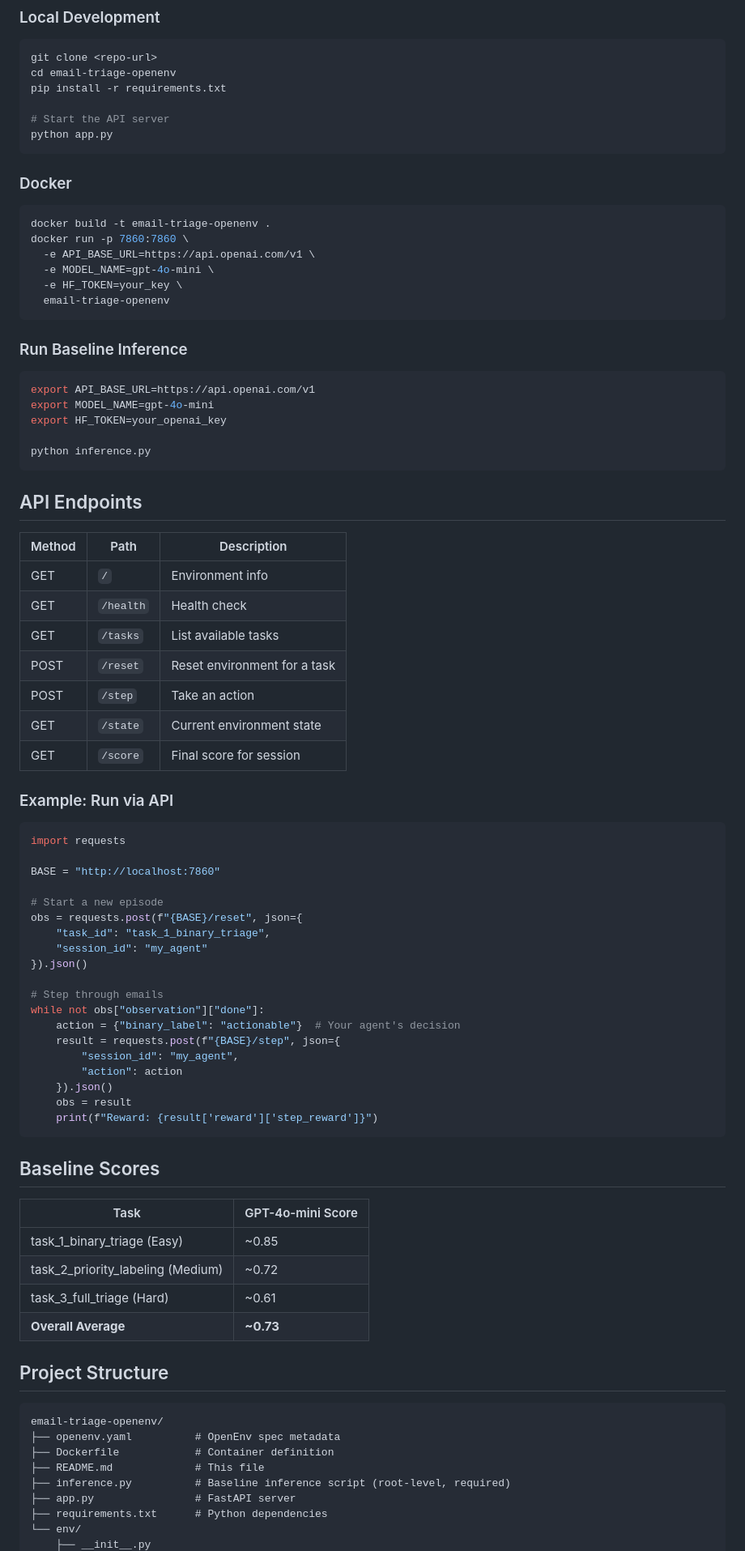
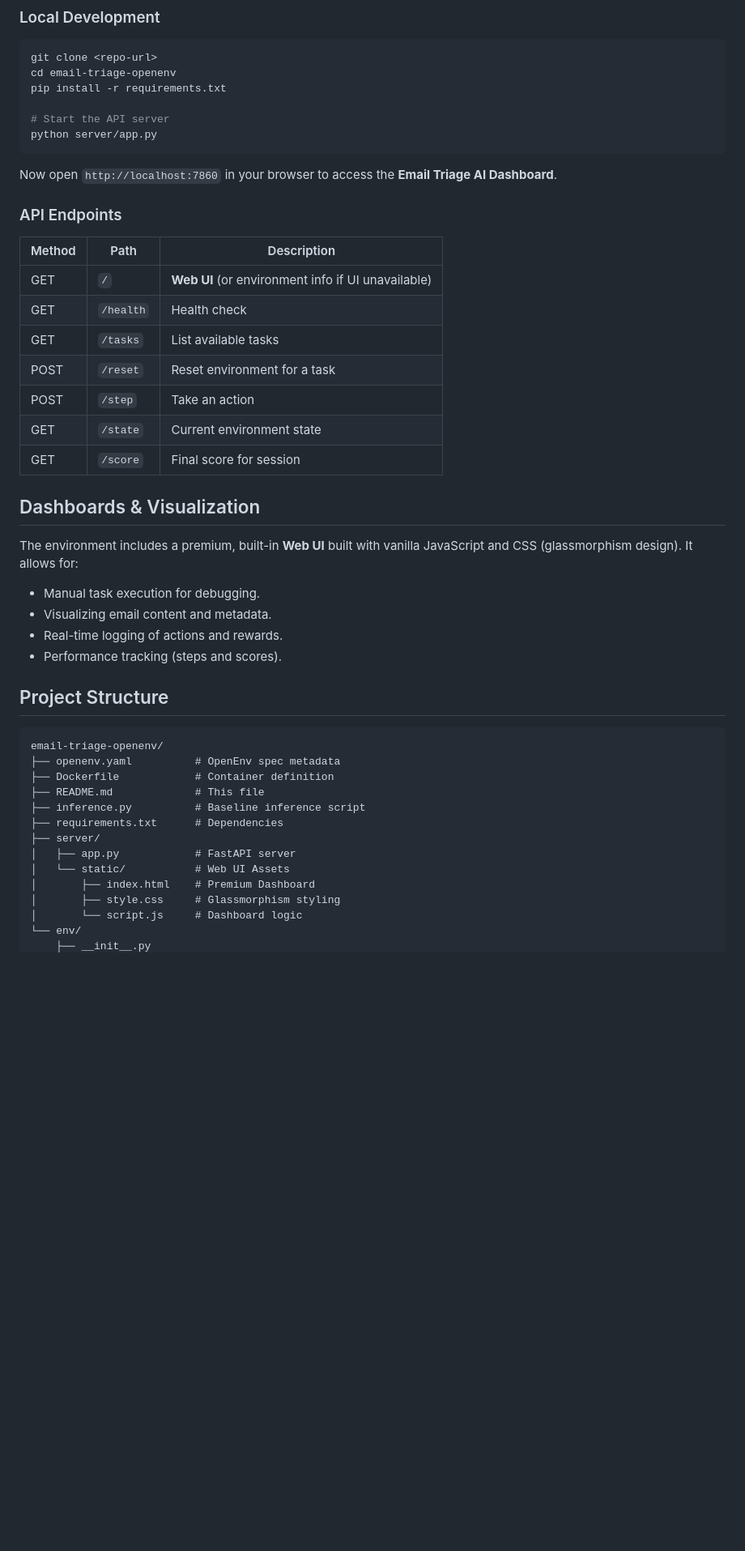
Before and after one commit to HarshChoudhary2003/Email-Triage, a Markdown page: README.md, the part around one of its changes. Shown at 81% size. GitHub-like rendering; blank space fills up the shorter version.

Commit message:
Update_README

````diff
--- a/README.md
+++ b/README.md
@@ -87,35 +87,16 @@ cd email-triage-openenv
 pip install -r requirements.txt
 
 # Start the API server
-python app.py
+python server/app.py
 ```
 
-### Docker
+Now open `http://localhost:7860` in your browser to access the **Email Triage AI Dashboard**.
 
-```bash
-docker build -t email-triage-openenv .
-docker run -p 7860:7860 \
-  -e API_BASE_URL=https://api.openai.com/v1 \
-  -e MODEL_NAME=gpt-4o-mini \
-  -e HF_TOKEN=your_key \
-  email-triage-openenv
-```
-
-### Run Baseline Inference
-
-```bash
-export API_BASE_URL=https://api.openai.com/v1
-export MODEL_NAME=gpt-4o-mini
-export HF_TOKEN=your_openai_key
-
-python inference.py
-```
-
-## API Endpoints
+### API Endpoints
 
 | Method | Path | Description |
 |--------|------|-------------|
-| GET | `/` | Environment info |
+| GET | `/` | **Web UI** (or environment info if UI unavailable) |
 | GET | `/health` | Health check |
 | GET | `/tasks` | List available tasks |
 | POST | `/reset` | Reset environment for a task |
@@ -123,38 +104,13 @@ python inference.py
 | GET | `/state` | Current environment state |
 | GET | `/score` | Final score for session |
 
-### Example: Run via API
+## Dashboards & Visualization
 
-```python
-import requests
-
-BASE = "http://localhost:7860"
-
-# Start a new episode
-obs = requests.post(f"{BASE}/reset", json={
-    "task_id": "task_1_binary_triage",
-    "session_id": "my_agent"
-}).json()
-
-# Step through emails
-while not obs["observation"]["done"]:
-    action = {"binary_label": "actionable"}  # Your agent's decision
-    result = requests.post(f"{BASE}/step", json={
-        "session_id": "my_agent",
-        "action": action
-    }).json()
-    obs = result
-    print(f"Reward: {result['reward']['step_reward']}")
-```
-
-## Baseline Scores
-
-| Task | GPT-4o-mini Score |
-|------|------------------|
-| task_1_binary_triage (Easy) | ~0.85 |
-| task_2_priority_labeling (Medium) | ~0.72 |
-| task_3_full_triage (Hard) | ~0.61 |
-| **Overall Average** | **~0.73** |
+The environment includes a premium, built-in **Web UI** built with vanilla JavaScript and CSS (glassmorphism design). It allows for:
+- Manual task execution for debugging.
+- Visualizing email content and metadata.
+- Real-time logging of actions and rewards.
+- Performance tracking (steps and scores).
 
 ## Project Structure
 
@@ -163,8 +119,13 @@ email-triage-openenv/
 ├── openenv.yaml          # OpenEnv spec metadata
 ├── Dockerfile            # Container definition
 ├── README.md             # This file
-├── inference.py          # Baseline inference script (root-level, required)
-├── app.py                # FastAPI server
-├── requirements.txt      # Python dependencies
+├── inference.py          # Baseline inference script
+├── requirements.txt      # Dependencies
+├── server/
+│   ├── app.py            # FastAPI server
+│   └── static/           # Web UI Assets
+│       ├── index.html    # Premium Dashboard
+│       ├── style.css     # Glassmorphism styling
+│       └── script.js     # Dashboard logic
 └── env/
     ├── __init__.py
````
Also changed, not shown: other parts of README.md (+3 -3 lines).
